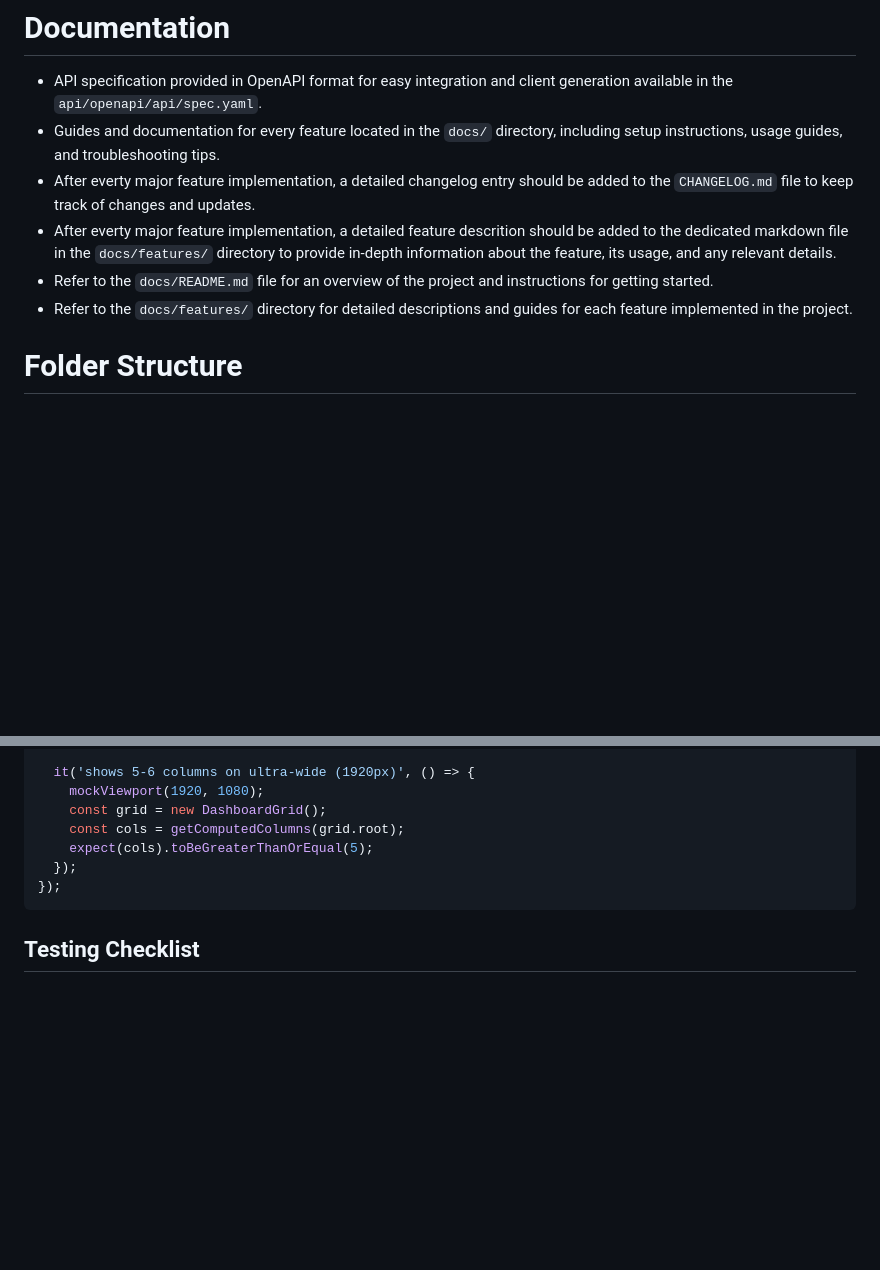
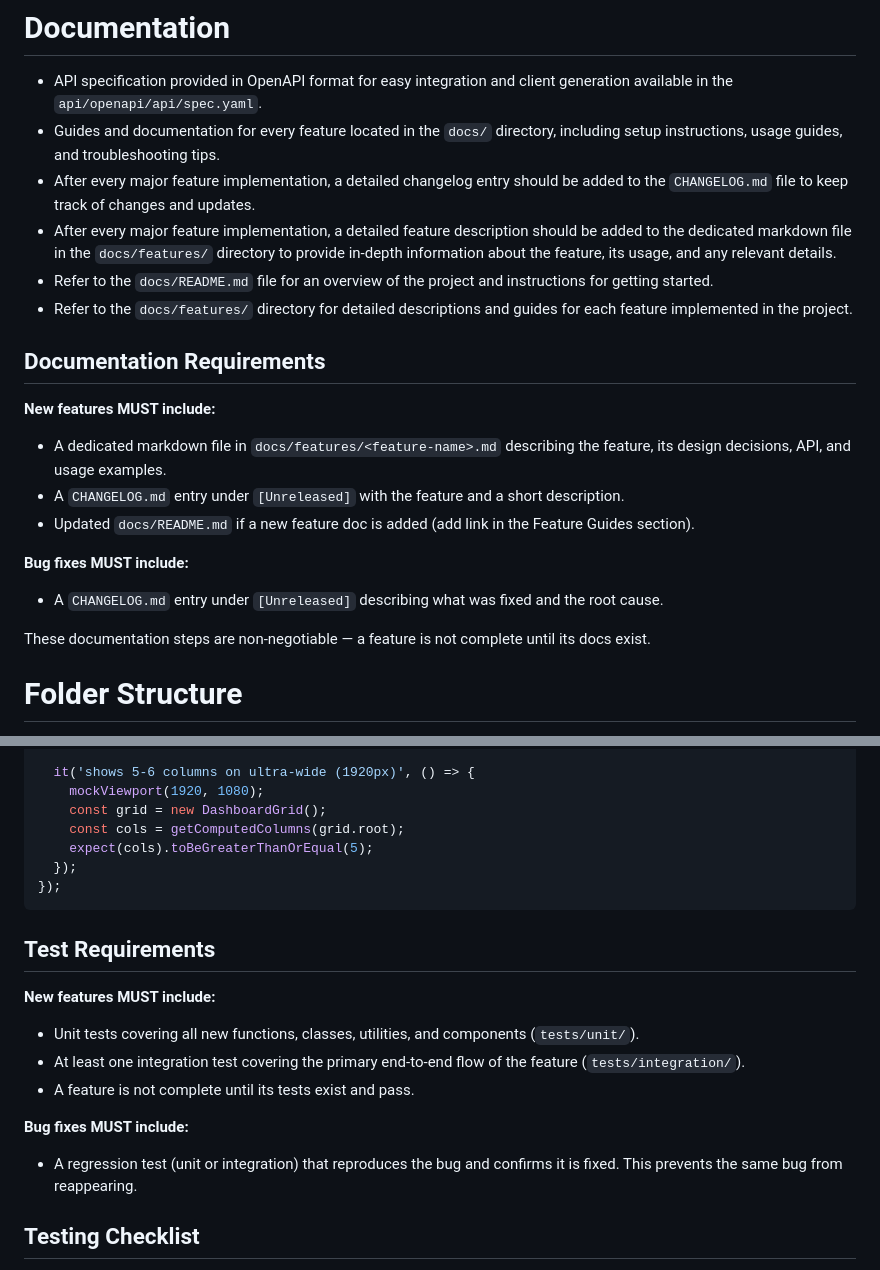
Before and after one commit to smotra-monitoring/frontend, a Markdown page: .github/copilot-instructions.md, 2 parts joined by grey strips. Rendered like a GitHub page; blank space fills up the shorter version.

Commit message:
Documentation

````diff
--- a/.github/copilot-instructions.md
+++ b/.github/copilot-instructions.md
@@ -641,10 +641,22 @@ Based on 4px unit:
 
 - API specification provided in OpenAPI format for easy integration and client generation available in the `api/openapi/api/spec.yaml`.
 - Guides and documentation for every feature located in the `docs/` directory, including setup instructions, usage guides, and troubleshooting tips.
-- After everty major feature implementation, a detailed changelog entry should be added to the `CHANGELOG.md` file to keep track of changes and updates.
-- After everty major feature implementation, a detailed feature descrition should be added to the dedicated markdown file in the `docs/features/` directory to provide in-depth information about the feature, its usage, and any relevant details.
+- After every major feature implementation, a detailed changelog entry should be added to the `CHANGELOG.md` file to keep track of changes and updates.
+- After every major feature implementation, a detailed feature description should be added to the dedicated markdown file in the `docs/features/` directory to provide in-depth information about the feature, its usage, and any relevant details.
 - Refer to the `docs/README.md` file for an overview of the project and instructions for getting started.
 - Refer to the `docs/features/` directory for detailed descriptions and guides for each feature implemented in the project.
+
+## Documentation Requirements
+
+**New features MUST include:**
+- A dedicated markdown file in `docs/features/<feature-name>.md` describing the feature, its design decisions, API, and usage examples.
+- A `CHANGELOG.md` entry under `[Unreleased]` with the feature and a short description.
+- Updated `docs/README.md` if a new feature doc is added (add link in the Feature Guides section).
+
+**Bug fixes MUST include:**
+- A `CHANGELOG.md` entry under `[Unreleased]` describing what was fixed and the root cause.
+
+These documentation steps are non-negotiable — a feature is not complete until its docs exist.
 
 # Folder Structure
 
@@ -897,6 +909,16 @@ describe('Dashboard Grid', () => {
 });
 ```
 
+## Test Requirements
+
+**New features MUST include:**
+- Unit tests covering all new functions, classes, utilities, and components (`tests/unit/`).
+- At least one integration test covering the primary end-to-end flow of the feature (`tests/integration/`).
+- A feature is not complete until its tests exist and pass.
+
+**Bug fixes MUST include:**
+- A regression test (unit or integration) that reproduces the bug and confirms it is fixed. This prevents the same bug from reappearing.
+
 ## Testing Checklist
 
 - [ ] Unit tests for OAuth PKCE generation and validation
````
Also changed, not shown: docs/CONTRIBUTING.md (+15 -8 lines).
